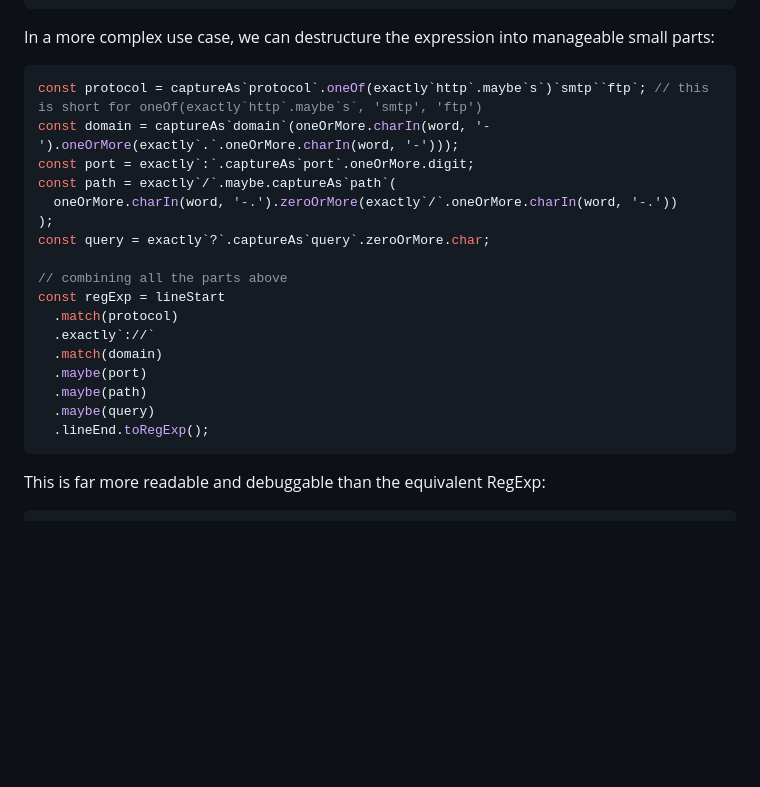
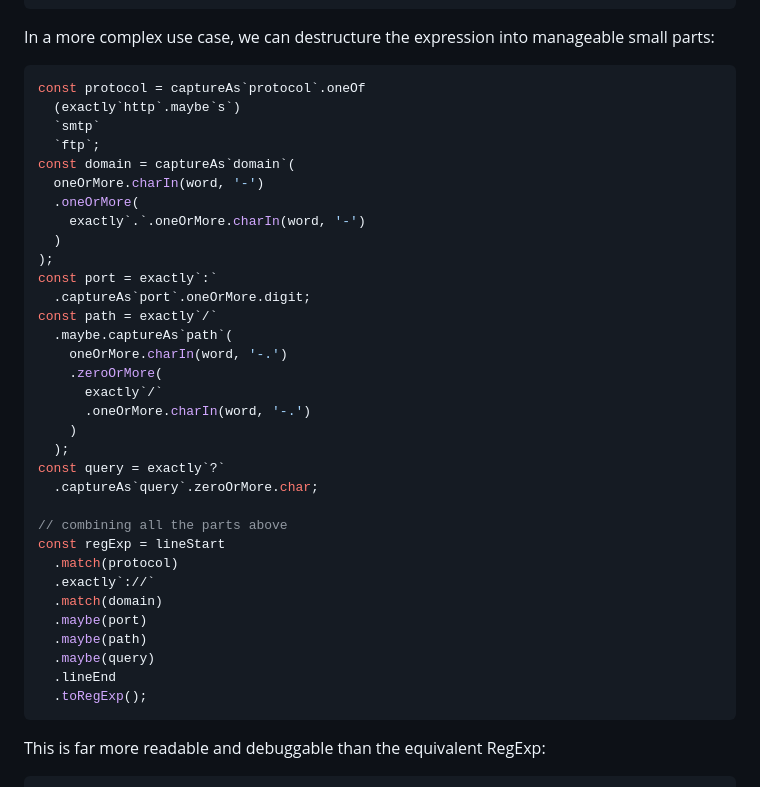
Before and after one commit to hlysine/readable-regexp, a Markdown page: README.md, the part around the change. Drawn GitHub-style; folded sections open; blank space fills up the shorter version.

Commit message:
Improve formatting of code example in README

````diff
--- a/README.md
+++ b/README.md
@@ -93,13 +93,28 @@ const regExp = /(\d+|\d*\.\d+), ?(\d+|\d*\.\d+)/g; // we have to copy-paste the
 In a more complex use case, we can destructure the expression into manageable small parts:
 
 ```js
-const protocol = captureAs`protocol`.oneOf(exactly`http`.maybe`s`)`smtp``ftp`; // this is short for oneOf(exactly`http`.maybe`s`, 'smtp', 'ftp')
-const domain = captureAs`domain`(oneOrMore.charIn(word, '-').oneOrMore(exactly`.`.oneOrMore.charIn(word, '-')));
-const port = exactly`:`.captureAs`port`.oneOrMore.digit;
-const path = exactly`/`.maybe.captureAs`path`(
-  oneOrMore.charIn(word, '-.').zeroOrMore(exactly`/`.oneOrMore.charIn(word, '-.'))
+const protocol = captureAs`protocol`.oneOf
+  (exactly`http`.maybe`s`)
+  `smtp`
+  `ftp`;
+const domain = captureAs`domain`(
+  oneOrMore.charIn(word, '-')
+  .oneOrMore(
+    exactly`.`.oneOrMore.charIn(word, '-')
+  )
 );
-const query = exactly`?`.captureAs`query`.zeroOrMore.char;
+const port = exactly`:`
+  .captureAs`port`.oneOrMore.digit;
+const path = exactly`/`
+  .maybe.captureAs`path`(
+    oneOrMore.charIn(word, '-.')
+    .zeroOrMore(
+      exactly`/`
+      .oneOrMore.charIn(word, '-.')
+    )
+  );
+const query = exactly`?`
+  .captureAs`query`.zeroOrMore.char;
 
 // combining all the parts above
 const regExp = lineStart
@@ -109,7 +124,8 @@ const regExp = lineStart
   .maybe(port)
   .maybe(path)
   .maybe(query)
-  .lineEnd.toRegExp();
+  .lineEnd
+  .toRegExp();
 ```
 
 This is far more readable and debuggable than the equivalent RegExp:
````
